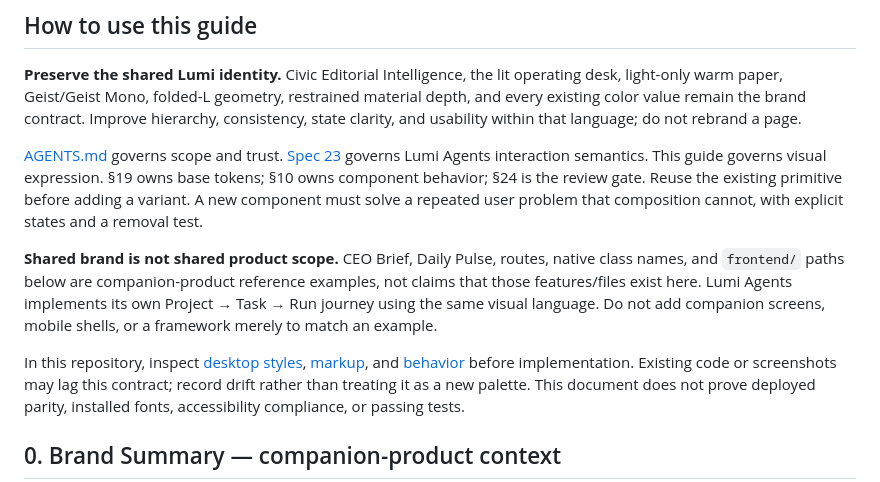
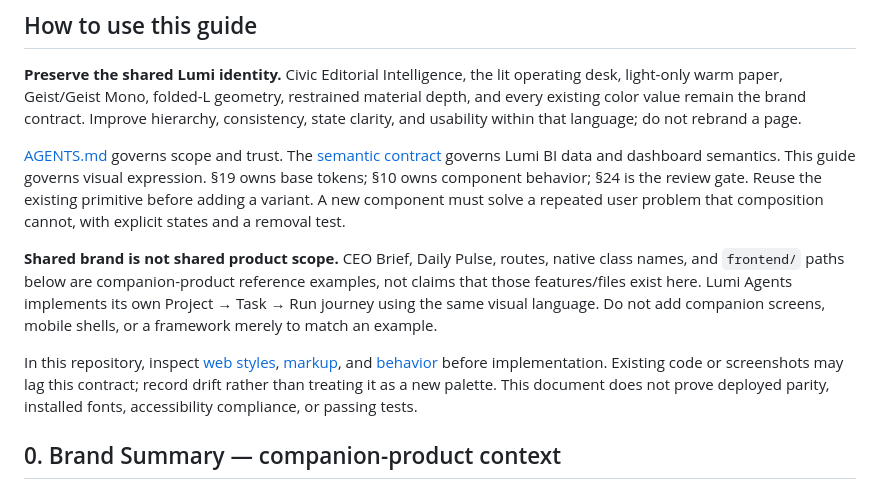
Before and after one commit to RunLumi/bi.runlumi.app, a Markdown page: DESIGN.md, the part around the change. Rendered like a GitHub page.

Commit message:
Fix stale design documentation links

```diff
--- a/DESIGN.md
+++ b/DESIGN.md
@@ -7,8 +7,8 @@ desk, light-only warm paper, Geist/Geist Mono, folded-L geometry, restrained mat
 depth, and every existing color value remain the brand contract. Improve hierarchy,
 consistency, state clarity, and usability within that language; do not rebrand a page.
 
-[AGENTS.md](AGENTS.md) governs scope and trust. [Spec 23](docs/specs/v1/23-user-experience-handoff.md)
-governs Lumi Agents interaction semantics. This guide governs visual expression.
+[AGENTS.md](AGENTS.md) governs scope and trust. The [semantic contract](docs/semantic-contract.md)
+governs Lumi BI data and dashboard semantics. This guide governs visual expression.
 §19 owns base tokens; §10 owns component behavior; §24 is the review gate. Reuse the
 existing primitive before adding a variant. A new component must solve a repeated
 user problem that composition cannot, with explicit states and a removal test.
@@ -19,8 +19,8 @@ not claims that those features/files exist here. Lumi Agents implements its own
 Project → Task → Run journey using the same visual language. Do not add companion
 screens, mobile shells, or a framework merely to match an example.
 
-In this repository, inspect [desktop styles](apps/desktop/src/style.css),
-[markup](apps/desktop/src/index.html), and [behavior](apps/desktop/src/app.js) before
+In this repository, inspect [web styles](apps/web/styles.css),
+[markup](apps/web/index.html), and [behavior](apps/web/app.mjs) before
 implementation. Existing code or screenshots may lag this contract; record drift
 rather than treating it as a new palette. This document does not prove deployed
 parity, installed fonts, accessibility compliance, or passing tests.
```
